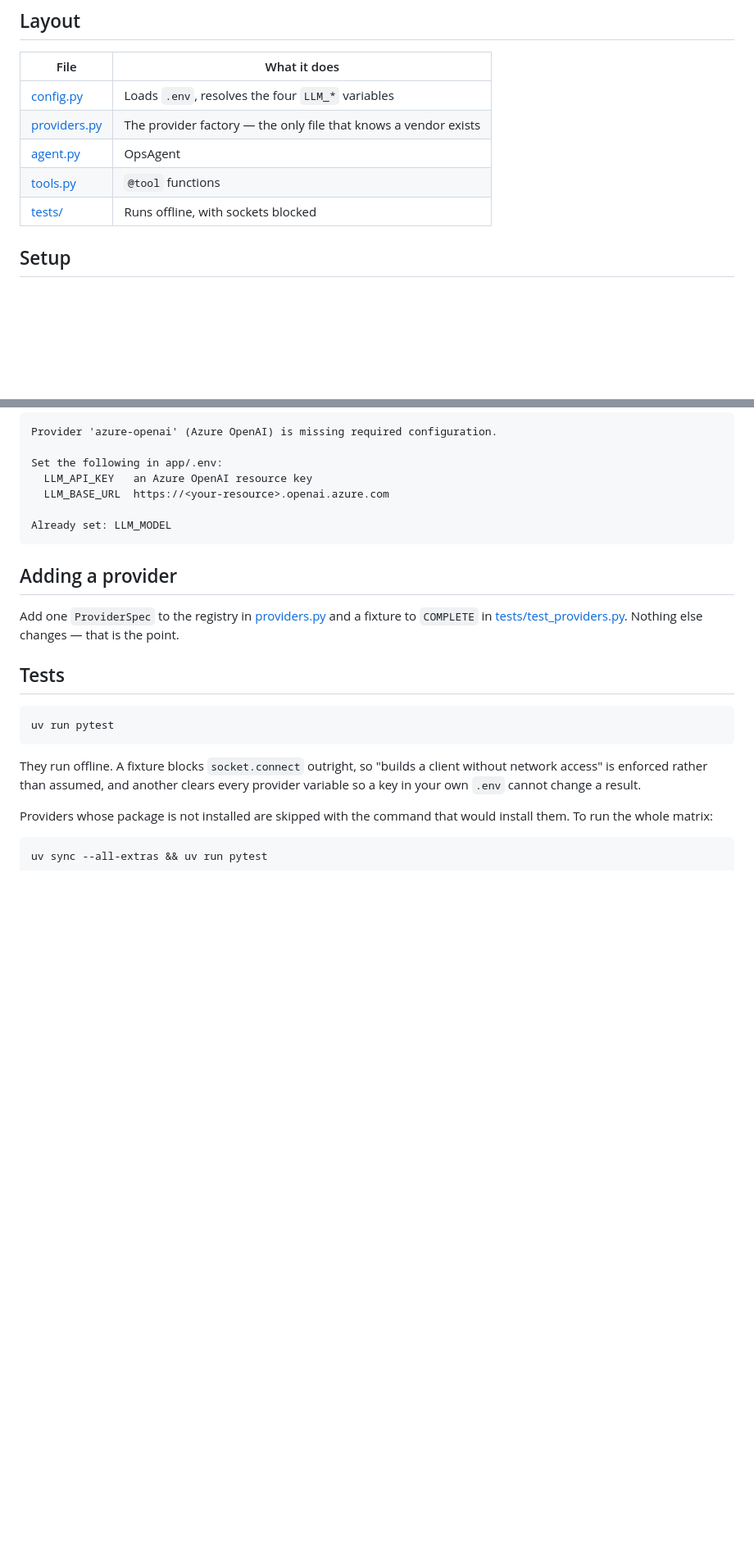
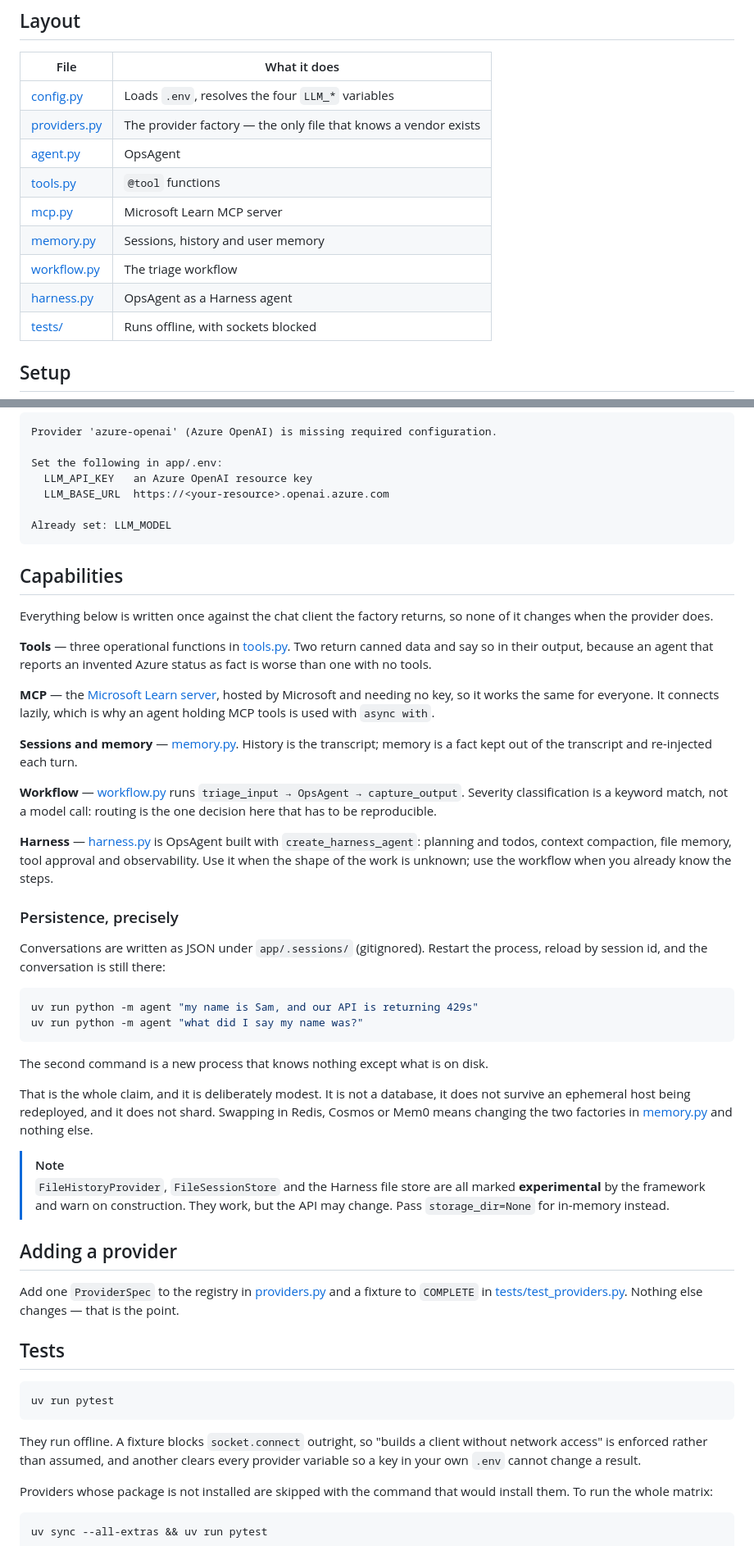
Before and after one commit to dileepadev/microsoft-agent-framework-workshop, a Markdown page: app/README.md, 2 parts joined by grey strips. Shown at 82% size. Rendered like a GitHub page; blank space fills up the shorter version.

Commit message:
docs(app): Document Phase 2 capabilities (refs #1)
Adds the module map and a capabilities section covering tools, MCP,
sessions and memory, the workflow, and the Harness — including when to
reach for a workflow over the Harness.

States the persistence claim precisely, with the two commands that
demonstrate it and the caveats that keep it honest: files rather than a
database, and three experimental framework APIs behind it.

Co-Authored-By: Claude Opus 5 <noreply@anthropic.com>

````diff
--- a/app/README.md
+++ b/app/README.md
@@ -18,6 +18,10 @@ Swapping the model is a change to `.env`. No code moves.
 | [providers.py](providers.py) | The provider factory — the only file that knows a vendor exists |
 | [agent.py](agent.py) | OpsAgent |
 | [tools.py](tools.py) | `@tool` functions |
+| [mcp.py](mcp.py) | Microsoft Learn MCP server |
+| [memory.py](memory.py) | Sessions, history and user memory |
+| [workflow.py](workflow.py) | The triage workflow |
+| [harness.py](harness.py) | OpsAgent as a Harness agent |
 | [tests/](tests/) | Runs offline, with sockets blocked |
 
 ## Setup
@@ -97,6 +101,53 @@ Set the following in app/.env:
 Already set: LLM_MODEL
 ```
 
+## Capabilities
+
+Everything below is written once against the chat client the factory returns, so
+none of it changes when the provider does.
+
+**Tools** — three operational functions in [tools.py](tools.py). Two return canned
+data and say so in their output, because an agent that reports an invented Azure
+status as fact is worse than one with no tools.
+
+**MCP** — the [Microsoft Learn server](mcp.py), hosted by Microsoft and needing no
+key, so it works the same for everyone. It connects lazily, which is why an agent
+holding MCP tools is used with `async with`.
+
+**Sessions and memory** — [memory.py](memory.py). History is the transcript;
+memory is a fact kept out of the transcript and re-injected each turn.
+
+**Workflow** — [workflow.py](workflow.py) runs `triage_input → OpsAgent →
+capture_output`. Severity classification is a keyword match, not a model call:
+routing is the one decision here that has to be reproducible.
+
+**Harness** — [harness.py](harness.py) is OpsAgent built with
+`create_harness_agent`: planning and todos, context compaction, file memory, tool
+approval and observability. Use it when the shape of the work is unknown; use the
+workflow when you already know the steps.
+
+### Persistence, precisely
+
+Conversations are written as JSON under `app/.sessions/` (gitignored). Restart the
+process, reload by session id, and the conversation is still there:
+
+```bash
+uv run python -m agent "my name is Sam, and our API is returning 429s"
+uv run python -m agent "what did I say my name was?"
+```
+
+The second command is a new process that knows nothing except what is on disk.
+
+That is the whole claim, and it is deliberately modest. It is not a database, it
+does not survive an ephemeral host being redeployed, and it does not shard.
+Swapping in Redis, Cosmos or Mem0 means changing the two factories in
+[memory.py](memory.py) and nothing else.
+
+> [!NOTE]
+> `FileHistoryProvider`, `FileSessionStore` and the Harness file store are all
+> marked **experimental** by the framework and warn on construction. They work,
+> but the API may change. Pass `storage_dir=None` for in-memory instead.
+
 ## Adding a provider
 
 Add one `ProviderSpec` to the registry in [providers.py](providers.py) and a
````
